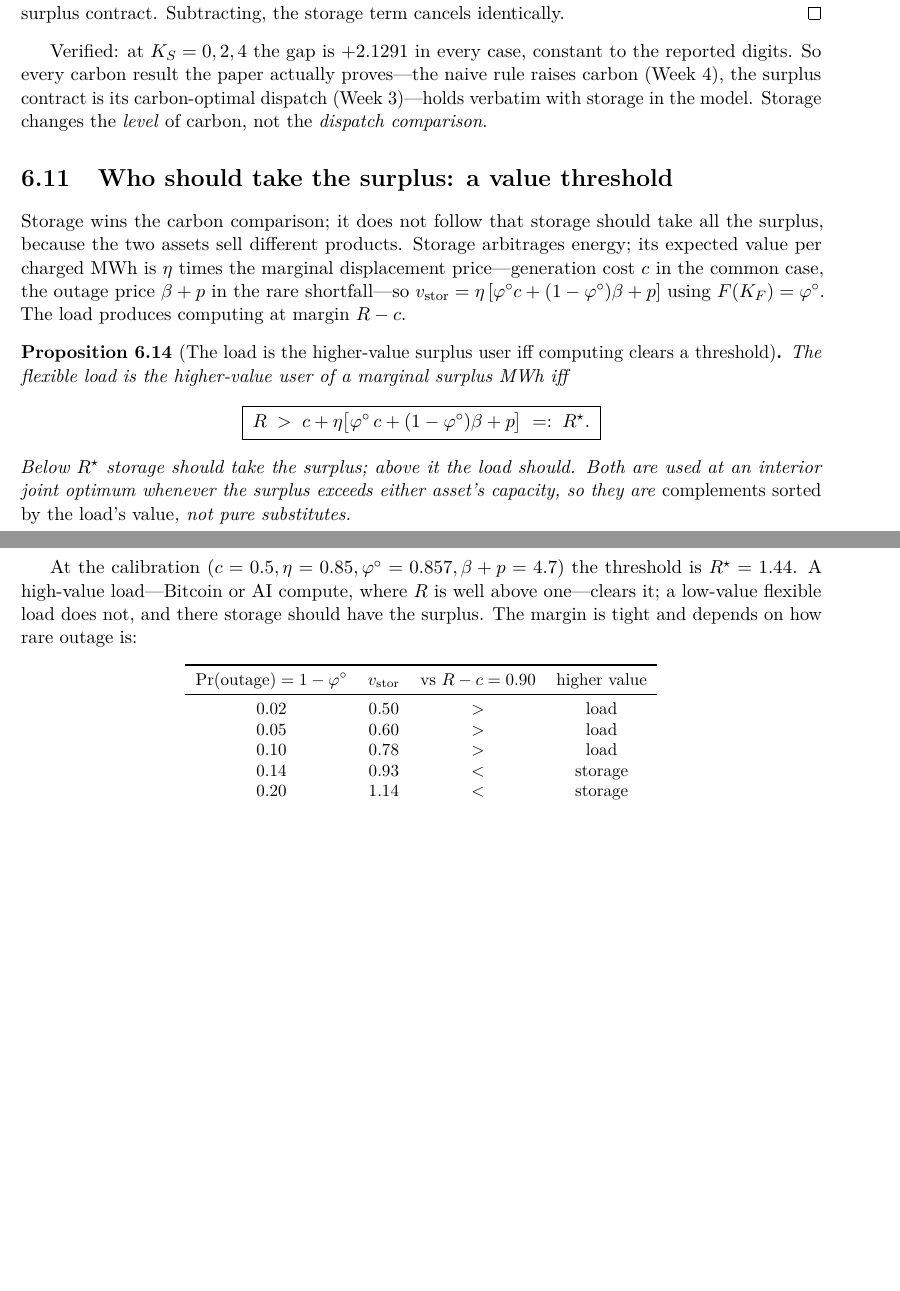
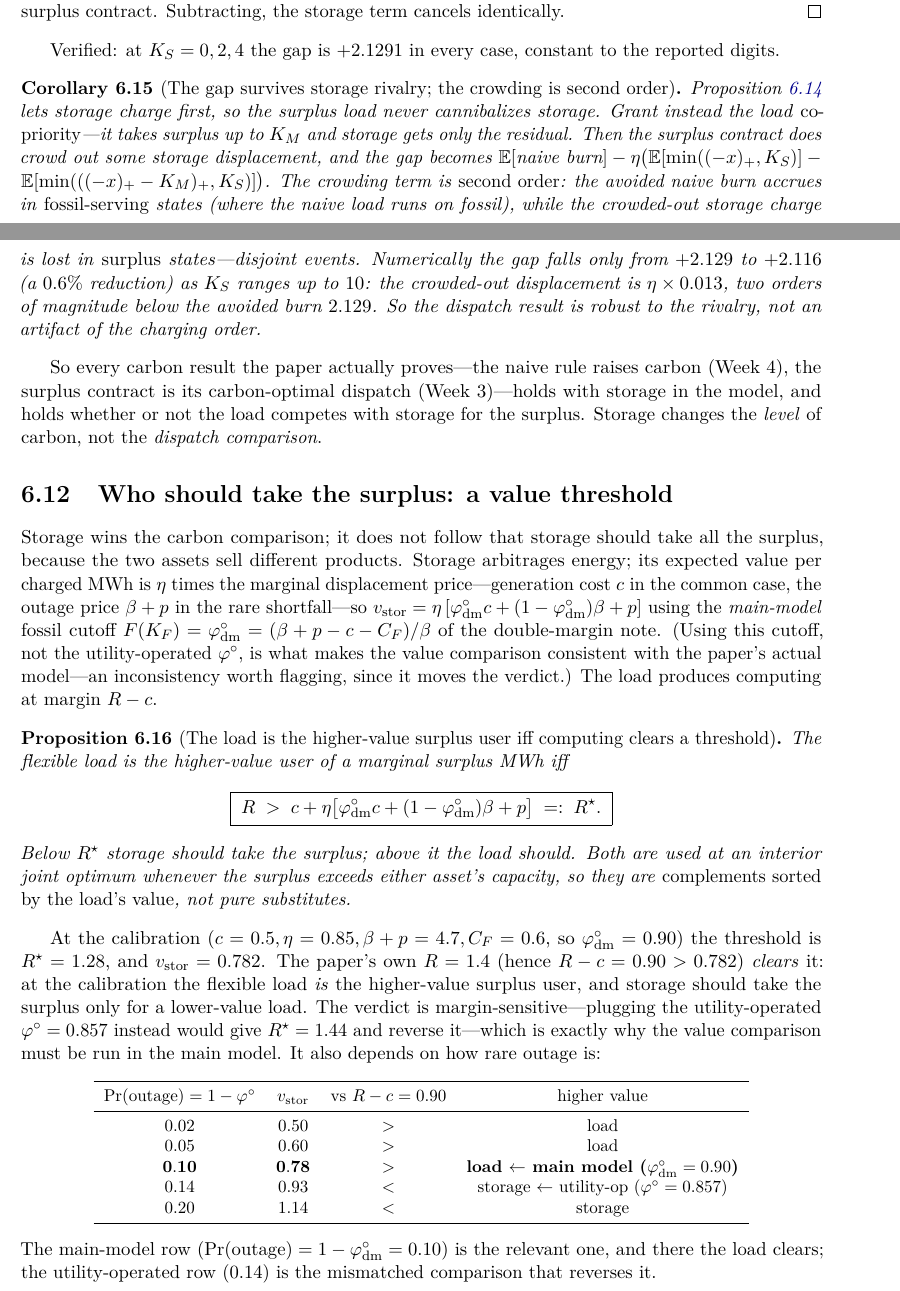
Before and after one commit to keshavkrishnan08/flexible-load-carbon, a LaTeX thesis (A1_deliverables/A1_MASTER_complete.tex, which reads A1_deliverables/master_parts/r1storage.tex): two parts of pages 58 and 59 of 91 before the commit and two parts of pages 58 and 59 of 92 after it, joined at a grey line, cut so that both start at the same text, the shorter picture padded with empty space. Compiled offline with pdfLaTeX.

Commit message:
docs(a1): refresh master DM+storage parts with re-review fixes (92pp)

```diff
--- a/A1_deliverables/master_parts/r1storage.tex
+++ b/A1_deliverables/master_parts/r1storage.tex
@@ -68,32 +68,52 @@ they differ only in the naive burn term, which is present under naive dispatch a
 the surplus contract. Subtracting, the storage term cancels identically.
 \end{proof}
 Verified: at $\KS=0,2,4$ the gap is $+2.1291$ in every case, constant to the reported digits.
+
+\begin{corollary}[The gap survives storage rivalry; the crowding is second order]\label{st-cor:rivalry}
+Proposition~\ref{st-prop:invariant} lets storage charge first, so the surplus load never
+cannibalizes storage. Grant instead the load \emph{co-priority}---it takes surplus up to $\KM$
+and storage gets only the residual. Then the surplus contract does crowd out some storage
+displacement, and the gap becomes
+$\E[\text{naive burn}]-\eta\big(\E[\min((-x)_+,\KS)]-\E[\min(((-x)_+-\KM)_+,\KS)]\big)$.
+The crowding term is \emph{second order}: the avoided naive burn accrues in \emph{fossil-serving}
+states (where the naive load runs on fossil), while the crowded-out storage charge is lost in
+\emph{surplus} states---disjoint events. Numerically the gap falls only from $+2.129$ to
+$+2.116$ (a $0.6\%$ reduction) as $\KS$ ranges up to $10$: the crowded-out displacement is
+$\eta\times0.013$, two orders of magnitude below the avoided burn $2.129$. So the dispatch
+result is robust to the rivalry, not an artifact of the charging order.
+\end{corollary}
 So every carbon result the paper actually proves---the naive rule raises carbon
-(Week~4), the surplus contract is its carbon-optimal dispatch (Week~3)---holds verbatim with
-storage in the model. Storage changes the \emph{level} of carbon, not the \emph{dispatch
-comparison}.
+(Week~4), the surplus contract is its carbon-optimal dispatch (Week~3)---holds with storage in
+the model, and holds whether or not the load competes with storage for the surplus. Storage
+changes the \emph{level} of carbon, not the \emph{dispatch comparison}.
 
 \section{Who should take the surplus: a value threshold}
 Storage wins the carbon comparison; it does not follow that storage should take all the
 surplus, because the two assets sell different products. Storage arbitrages energy; its
 expected value per charged MWh is $\eta$ times the marginal displacement price---generation
 cost $c$ in the common case, the outage price $\bp$ in the rare shortfall---so
-$v_{\mathrm{stor}}=\eta\,[\phio c+(1-\phio)\bp]$ using $F(\KF)=\phio$. The load produces
-computing at margin $R-c$.
+$v_{\mathrm{stor}}=\eta\,[\phio_{\mathrm{dm}}c+(1-\phio_{\mathrm{dm}})\bp]$ using the
+\emph{main-model} fossil cutoff $F(\KF)=\phio_{\mathrm{dm}}=(\bp-c-\CF)/\beta$ of the
+double-margin note. (Using this cutoff, not the utility-operated $\phio$, is what makes the
+value comparison consistent with the paper's actual model---an inconsistency worth flagging,
+since it moves the verdict.) The load produces computing at margin $R-c$.
 \begin{proposition}[The load is the higher-value surplus user iff computing clears a threshold]
 \label{st-prop:threshold}
 The flexible load is the higher-value user of a marginal surplus MWh iff
 \[
-  \boxed{\;R \;>\; c+\eta\big[\phio\,c+(1-\phio)\bp\big]\;=:\;R^{\star}.\;}
+  \boxed{\;R \;>\; c+\eta\big[\phio_{\mathrm{dm}}c+(1-\phio_{\mathrm{dm}})\bp\big]\;=:\;R^{\star}.\;}
 \]
 Below $R^{\star}$ storage should take the surplus; above it the load should. Both are used at
 an interior joint optimum whenever the surplus exceeds either asset's capacity, so they are
 \emph{complements sorted by the load's value}, not pure substitutes.
 \end{proposition}
-At the calibration ($c=0.5,\eta=0.85,\phio=0.857,\bp=4.7$) the threshold is $R^{\star}=1.44$.
-A high-value load---Bitcoin or AI compute, where $R$ is well above one---clears it; a
-low-value flexible load does not, and there storage should have the surplus. The margin is
-tight and depends on how rare outage is:
+At the calibration ($c=0.5,\eta=0.85,\bp=4.7,\CF=0.6$, so $\phio_{\mathrm{dm}}=0.90$) the
+threshold is $R^{\star}=1.28$, and $v_{\mathrm{stor}}=0.782$. The paper's own $R=1.4$
+(hence $R-c=0.90>0.782$) \emph{clears} it: at the calibration the flexible load \emph{is} the
+higher-value surplus user, and storage should take the surplus only for a lower-value load.
+The verdict is margin-sensitive---plugging the utility-operated $\phio=0.857$ instead would
+give $R^{\star}=1.44$ and reverse it---which is exactly why the value comparison must be run
+in the main model. It also depends on how rare outage is:
 \begin{center}\small
 \begin{tabular}{cccc}
 \toprule
@@ -101,12 +121,15 @@ $\Pr(\text{outage})=1-\phio$ & $v_{\mathrm{stor}}$ & vs $R-c=0.90$ & higher valu
 \midrule
 $0.02$ & $0.50$ & $>$ & load\\
 $0.05$ & $0.60$ & $>$ & load\\
-$0.10$ & $0.78$ & $>$ & load\\
-$0.14$ & $0.93$ & $<$ & storage\\
+$\mathbf{0.10}$ & $\mathbf{0.78}$ & $\mathbf{>}$ & \textbf{load $\leftarrow$ main model ($\phio_{\mathrm{dm}}=0.90$)}\\
+$0.14$ & $0.93$ & $<$ & storage $\leftarrow$ utility-op ($\phio=0.857$)\\
 $0.20$ & $1.14$ & $<$ & storage\\
 \bottomrule
 \end{tabular}
 \end{center}
+The main-model row ($\Pr(\text{outage})=1-\phio_{\mathrm{dm}}=0.10$) is the relevant one, and
+there the load clears; the utility-operated row ($0.14$) is the mismatched comparison that
+reverses it.
 
 \section{What this settles}
 \begin{remark}[The honest bottom line]
```
Also changed, not shown: A1_deliverables/master_parts/r1dm.tex (+24 -7 lines), A1_deliverables/A1_MASTER_complete.pdf.
